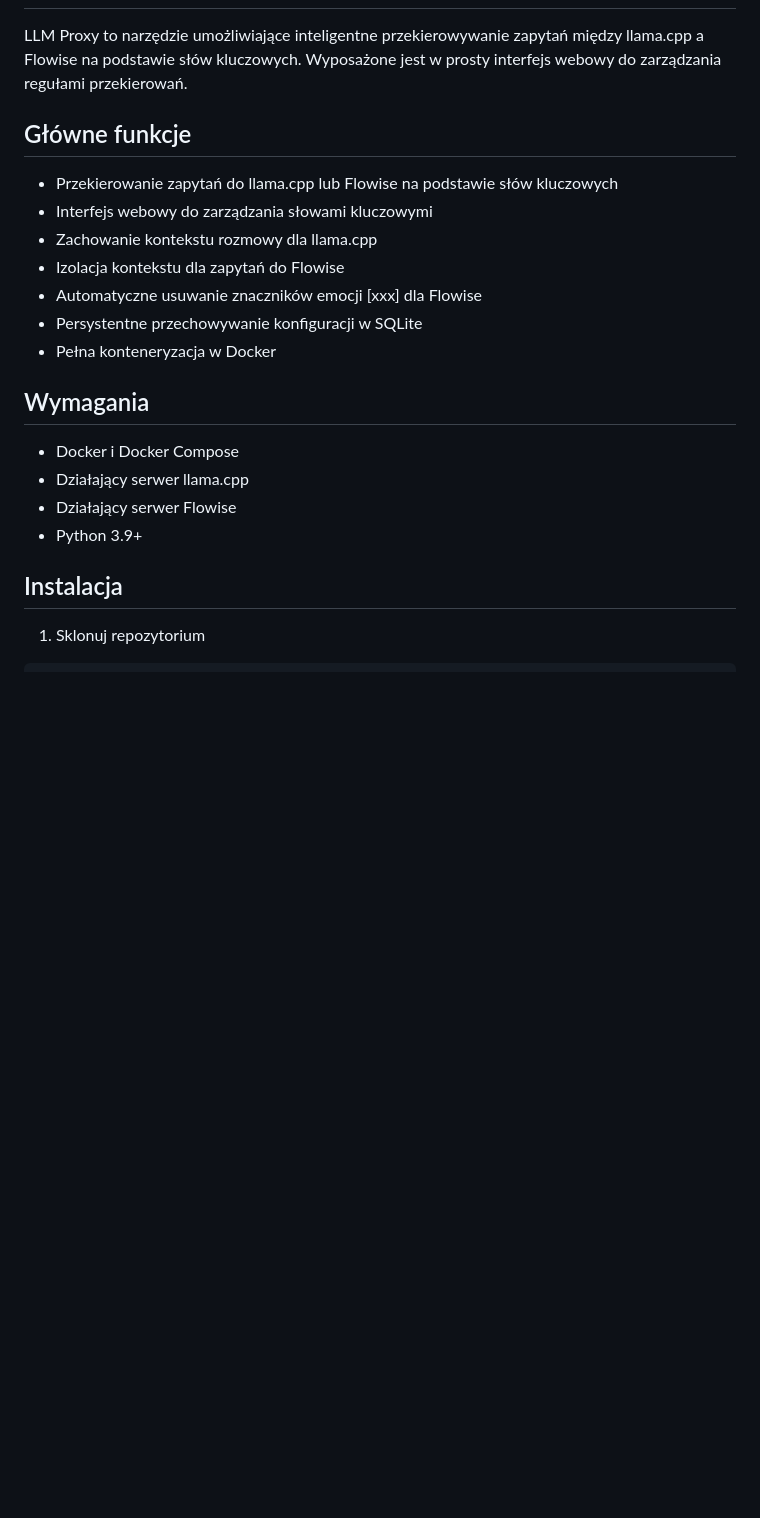
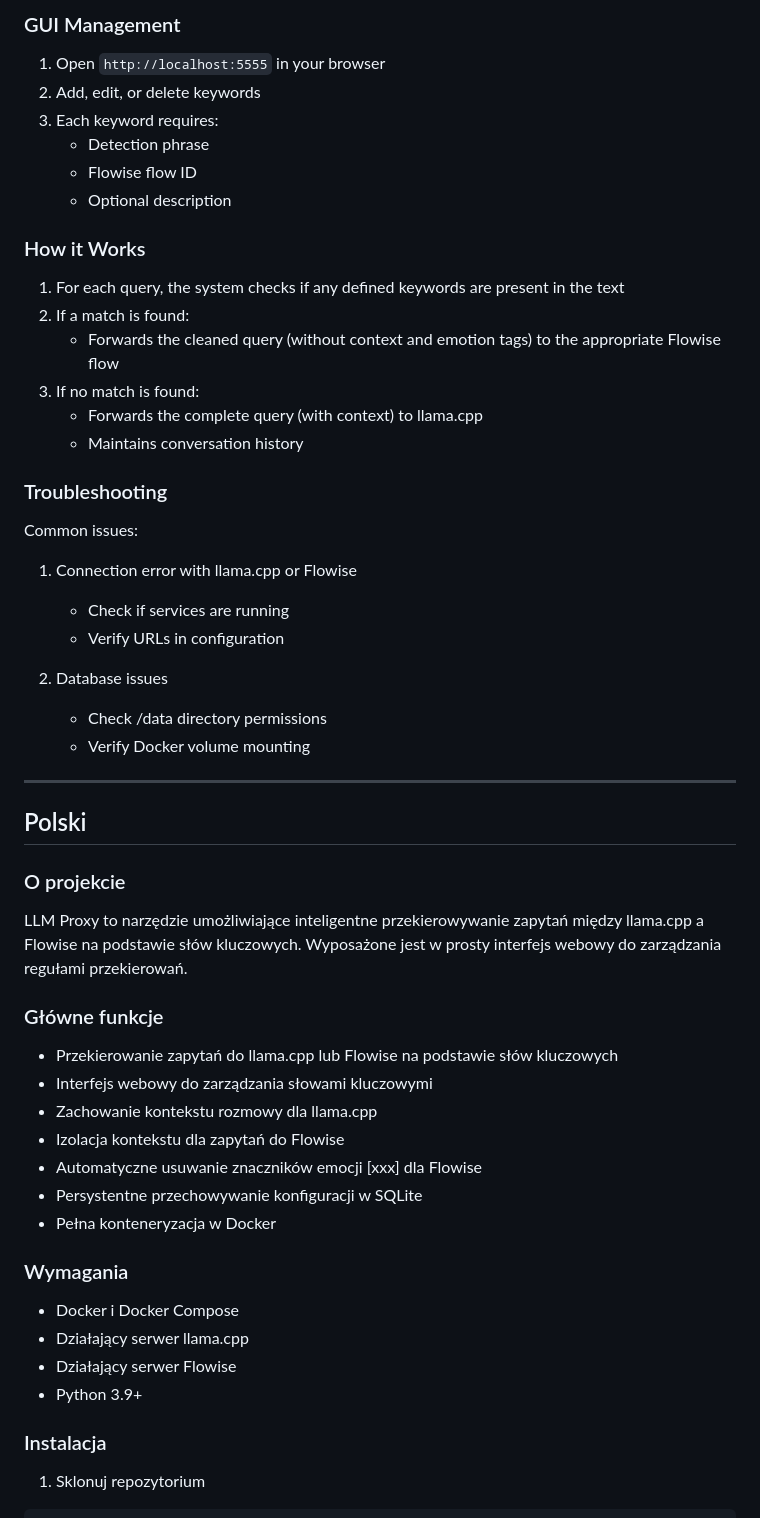
Before and after one commit to PPTG/LLM-Proxy-with-Keywords-Management-GUI, a Markdown page: readme.md, the part around one of its changes. GitHub-like rendering; blank space fills up the shorter version.

````diff
--- a/readme.md
+++ b/readme.md
@@ -4,6 +75,37 @@
+### GUI Management
+1. Open `http://localhost:5555` in your browser
+2. Add, edit, or delete keywords
+3. Each keyword requires:
+   - Detection phrase
+   - Flowise flow ID
+   - Optional description
+
+### How it Works
+1. For each query, the system checks if any defined keywords are present in the text
+2. If a match is found:
+   - Forwards the cleaned query (without context and emotion tags) to the appropriate Flowise flow
+3. If no match is found:
+   - Forwards the complete query (with context) to llama.cpp
+   - Maintains conversation history
+
+### Troubleshooting
+Common issues:
+1. Connection error with llama.cpp or Flowise
+   - Check if services are running
+   - Verify URLs in configuration
+
+2. Database issues
+   - Check /data directory permissions
+   - Verify Docker volume mounting
+
+---
+
+<a name="polski"></a>
+## Polski
+### O projekcie
 LLM Proxy to narzędzie umożliwiające inteligentne przekierowywanie zapytań między llama.cpp a Flowise na podstawie słów kluczowych. Wyposażone jest w prosty interfejs webowy do zarządzania regułami przekierowań.
 
-## Główne funkcje
+### Główne funkcje
 - Przekierowanie zapytań do llama.cpp lub Flowise na podstawie słów kluczowych
 - Interfejs webowy do zarządzania słowami kluczowymi
 - Zachowanie kontekstu rozmowy dla llama.cpp
@@ -12,13 +114,13 @@ LLM Proxy to narzędzie umożliwiające inteligentne przekierowywanie zapytań m
 - Persystentne przechowywanie konfiguracji w SQLite
 - Pełna konteneryzacja w Docker
 
-## Wymagania
+### Wymagania
 - Docker i Docker Compose
 - Działający serwer llama.cpp
 - Działający serwer Flowise
 - Python 3.9+
 
-## Instalacja
+### Instalacja
 1. Sklonuj repozytorium
 ```bash
 git clone https://github.com/your-username/llm-proxy.git
````
Also changed, not shown: other parts of readme.md (+88 -15 lines).
